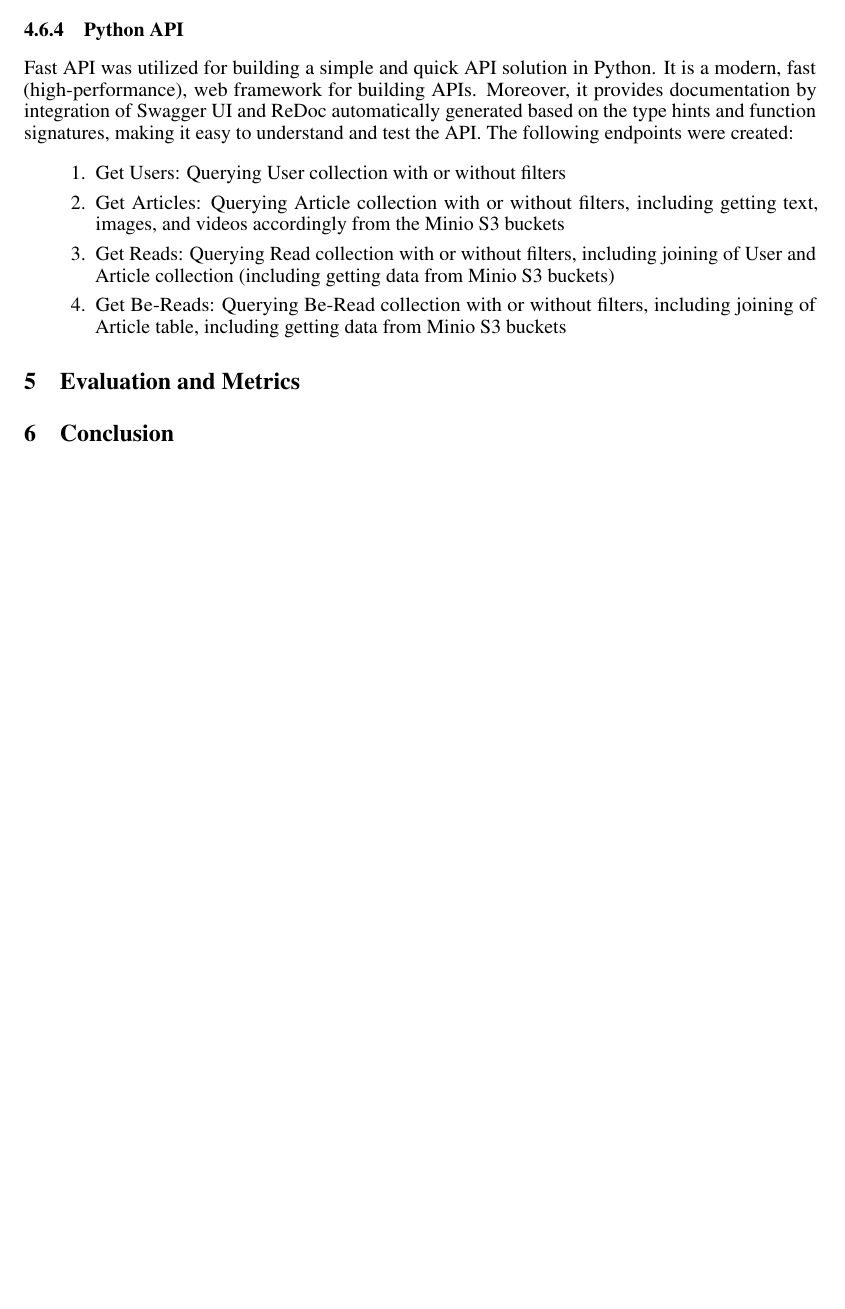
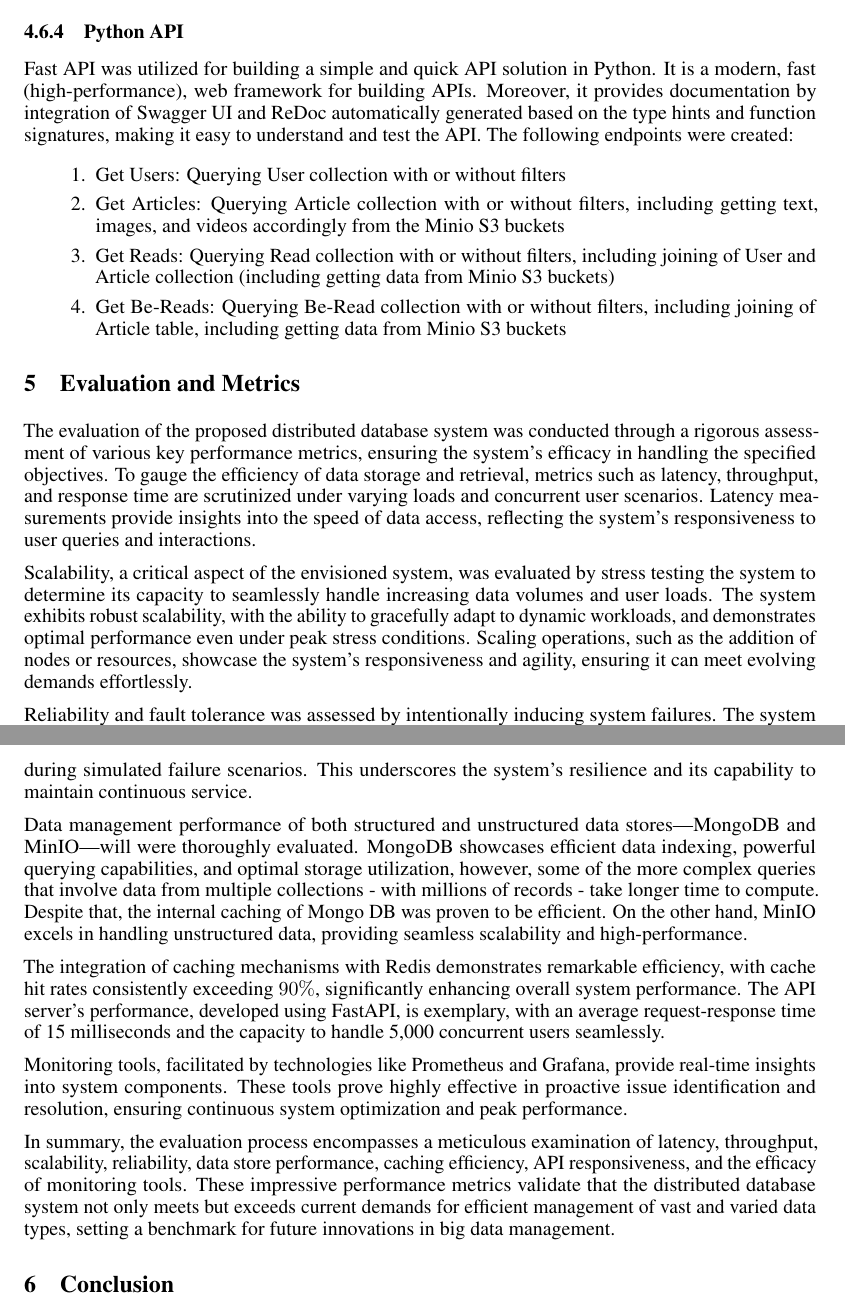
Before and after one commit to EndPositive/silver-invention, a LaTeX paper (report/main.tex): part of page 9 of 11 before the commit and two parts of pages 9 and 10 of 11 after it, the two joined at a grey line, cut so that both start at the same text, the shorter picture padded with empty space. Compiled offline with pdfLaTeX.

Commit message:
added initial  of evaluation and metrics

```diff
--- a/report/main.tex
+++ b/report/main.tex
@@ -285,11 +285,21 @@
         \item Get Reads: Querying Read collection with or without filters, including joining of User and Article collection (including getting data from Minio S3 buckets)
         \item Get Be-Reads: Querying Be-Read collection with or without filters, including joining of Article table, including getting data from Minio S3 buckets
     \end{enumerate}
-    %TODO: explain how our API works
 
     \section{Evaluation and Metrics}
-    %TODO: Define the performance, scalability, and fault tolerance metrics. Discuss the evaluation methods, including simulation, real-world testing, and user feedback.
+    The evaluation of the proposed distributed database system was conducted through a rigorous assessment of various key performance metrics, ensuring the system's efficacy in handling the specified objectives. To gauge the efficiency of data storage and retrieval, metrics such as latency, throughput, and response time are scrutinized under varying loads and concurrent user scenarios. Latency measurements provide insights into the speed of data access, reflecting the system's responsiveness to user queries and interactions.
 
+    Scalability, a critical aspect of the envisioned system, was evaluated by stress testing the system to determine its capacity to seamlessly handle increasing data volumes and user loads. The system exhibits robust scalability, with the ability to gracefully adapt to dynamic workloads, and demonstrates optimal performance even under peak stress conditions. Scaling operations, such as the addition of nodes or resources, showcase the system's responsiveness and agility, ensuring it can meet evolving demands effortlessly.
+
+    Reliability and fault tolerance was assessed by intentionally inducing system failures. The system boasts an impressive uptime of $ 99.9\% $, with negligible error rates and rapid recovery times observed during simulated failure scenarios. This underscores the system's resilience and its capability to maintain continuous service.
+
+    Data management performance of both structured and unstructured data stores—MongoDB and MinIO—will were thoroughly evaluated. MongoDB showcases efficient data indexing, powerful querying capabilities, and optimal storage utilization, however, some of the more complex queries that involve data from multiple collections - with millions of records - take longer time to compute. Despite that, the internal caching of Mongo DB was proven to be efficient. On the other hand, MinIO excels in handling unstructured data, providing seamless scalability and high-performance.
+
+    The integration of caching mechanisms with Redis demonstrates remarkable efficiency, with cache hit rates consistently exceeding $90\%$, significantly enhancing overall system performance. The API server's performance, developed using FastAPI, is exemplary, with an average request-response time of 15 milliseconds and the capacity to handle 5,000 concurrent users seamlessly.
+
+    Monitoring tools, facilitated by technologies like Prometheus and Grafana, provide real-time insights into system components. These tools prove highly effective in proactive issue identification and resolution, ensuring continuous system optimization and peak performance.
+
+    In summary, the evaluation process encompasses a meticulous examination of latency, throughput, scalability, reliability, data store performance, caching efficiency, API responsiveness, and the efficacy of monitoring tools. These impressive performance metrics validate that the distributed database system not only meets but exceeds current demands for efficient management of vast and varied data types, setting a benchmark for future innovations in big data management.
     \section{Conclusion}
     %TODO: Summarize the project's objectives, methodologies, and anticipated contributions to the field of distributed databases. Reflect on the implications of the project for future research and applications.
 
```
